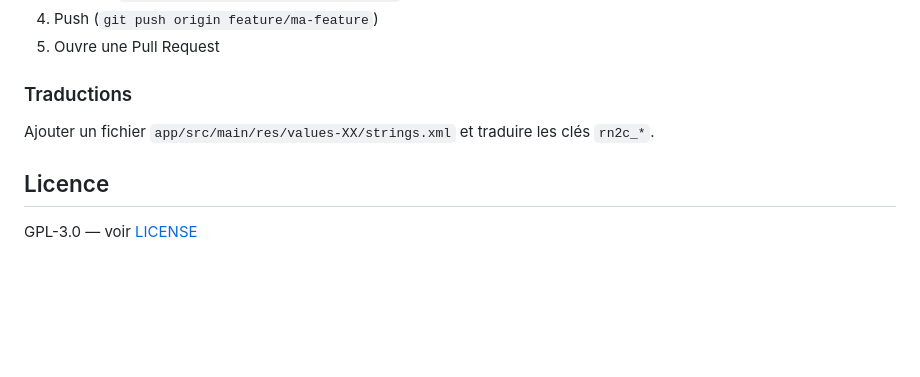
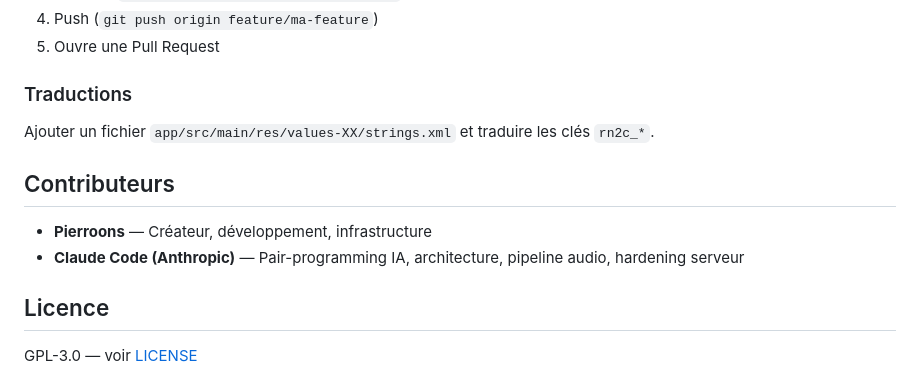
Before and after one commit to Pierroons/rn2c, a Markdown page: README_FR.md, the part around the change. Rendered like a GitHub page; blank space fills up the shorter version.

```diff
--- a/README_FR.md
+++ b/README_FR.md
@@ -93,6 +93,11 @@ Les contributions sont les bienvenues :
 
 Ajouter un fichier `app/src/main/res/values-XX/strings.xml` et traduire les clés `rn2c_*`.
 
+## Contributeurs
+
+- **Pierroons** — Créateur, développement, infrastructure
+- **Claude Code (Anthropic)** — Pair-programming IA, architecture, pipeline audio, hardening serveur
+
 ## Licence
 
 GPL-3.0 — voir [LICENSE](LICENSE)
```
Also changed, not shown: README.md (+5 -0 lines).
